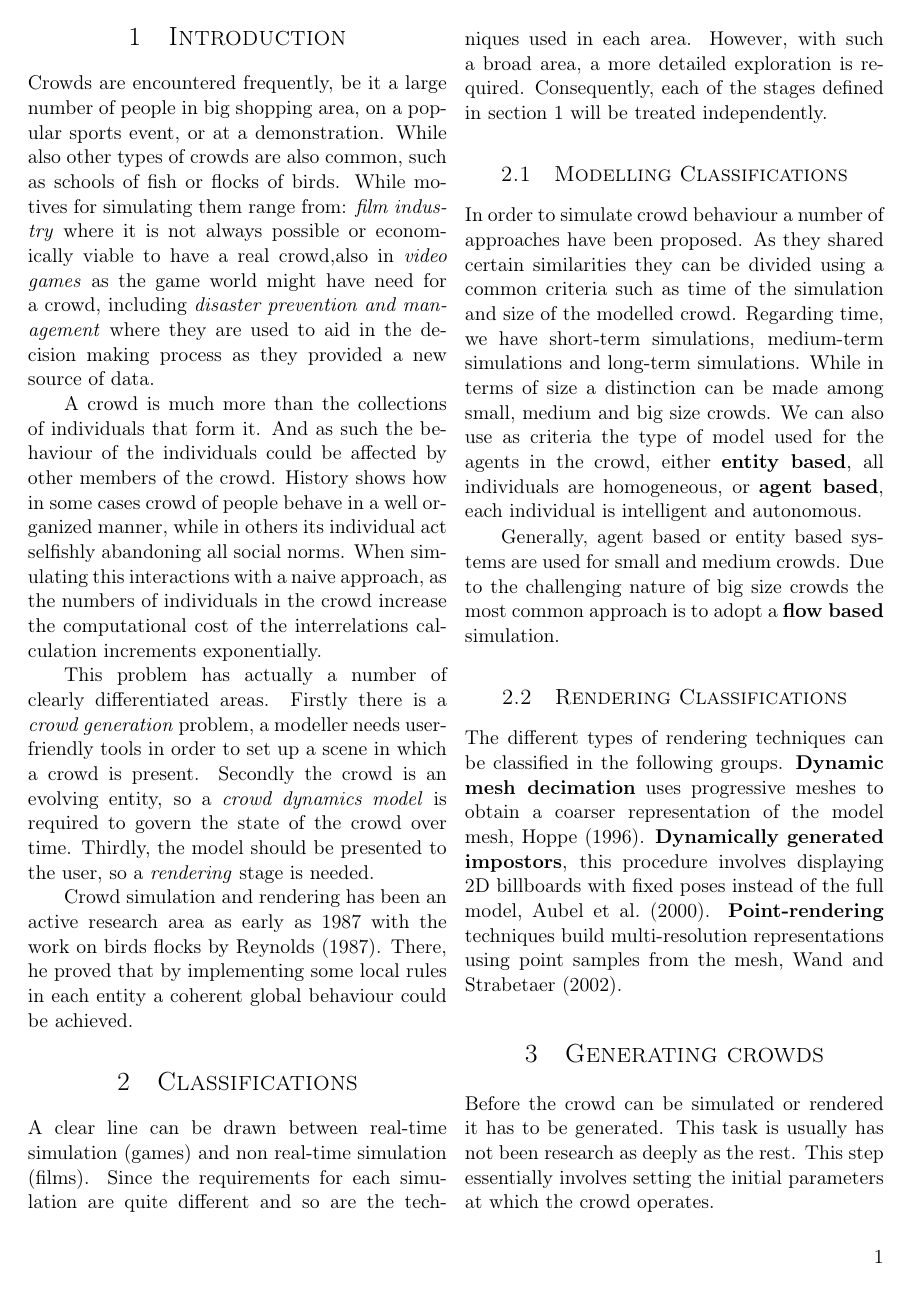
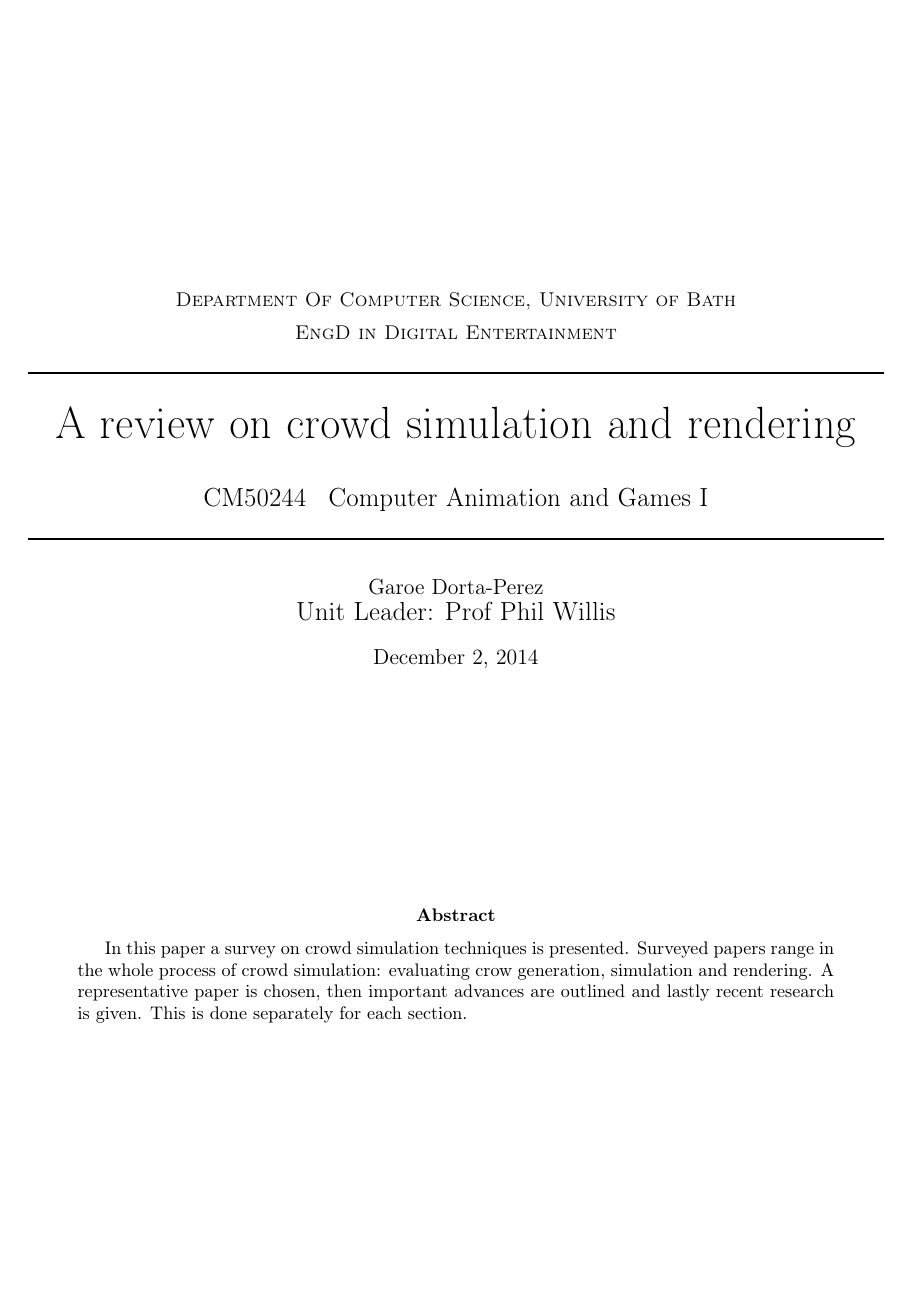
Before and after one commit to Era-Dorta/bath-cagCrowdReview, a LaTeX paper (template.tex): page 2 of 5 before the commit and page 1 of 5 after it. Compiled offline with pdfLaTeX.

Commit message:
Added abstract

```diff
--- a/template.tex
+++ b/template.tex
@@ -1,7 +1,8 @@
 %----------------------------------------------------------------------------------------
 
 %\documentclass[paper=a4, fontsize=11pt]{scrartcl} % A4 paper and 11pt font size
-\documentclass[11pt,twocolumn]{article}
+\documentclass[11pt]{article}
+\usepackage{multicol}
 
 \usepackage[T1]{fontenc} % Use 8-bit encoding that has 256 glyphs
 %\usepackage{fourier} % Use the Adobe Utopia font for the document - comment this line to return to the LaTeX default
@@ -62,5 +63,9 @@
 \begin{document}
 \vspace*{\fill}
 \begin{center}
-\begin{minipage}{1.0\textwidth}
+	\begin{minipage}{1.0\textwidth}
+		\maketitle % Print the title
+		\thispagestyle{empty}
+	\end{minipage}
+\end{center}
 
@@ -74,11 +72,21 @@
-\setcounter{page}{1}
-
-%% Required for all content.
+\vfill %Space after the title
+\begin{abstract}
+In this paper a survey on crowd simulation techniques is presented.
+Surveyed papers range in the whole process of crowd simulation: evaluating crow generation, simulation and rendering.
+A representative paper is chosen, then important advances are outlined and lastly recent research is given.
+This is done separately for each section.
+\end{abstract}
+\vfill %Space after the abstract
 
 % IMPORTANT
 % ------------------------------------
 % HAS TO has 2000 words
 % ------------------------------------
+
+\clearpage %Start a new page
+\setcounter{page}{1}
+
+\begin{multicols}{2}
 
 \section{Introduction}
 \label{intro}
```
Also changed, not shown: template.bib (+10 -0 lines), template.tex (10 more changed lines).
